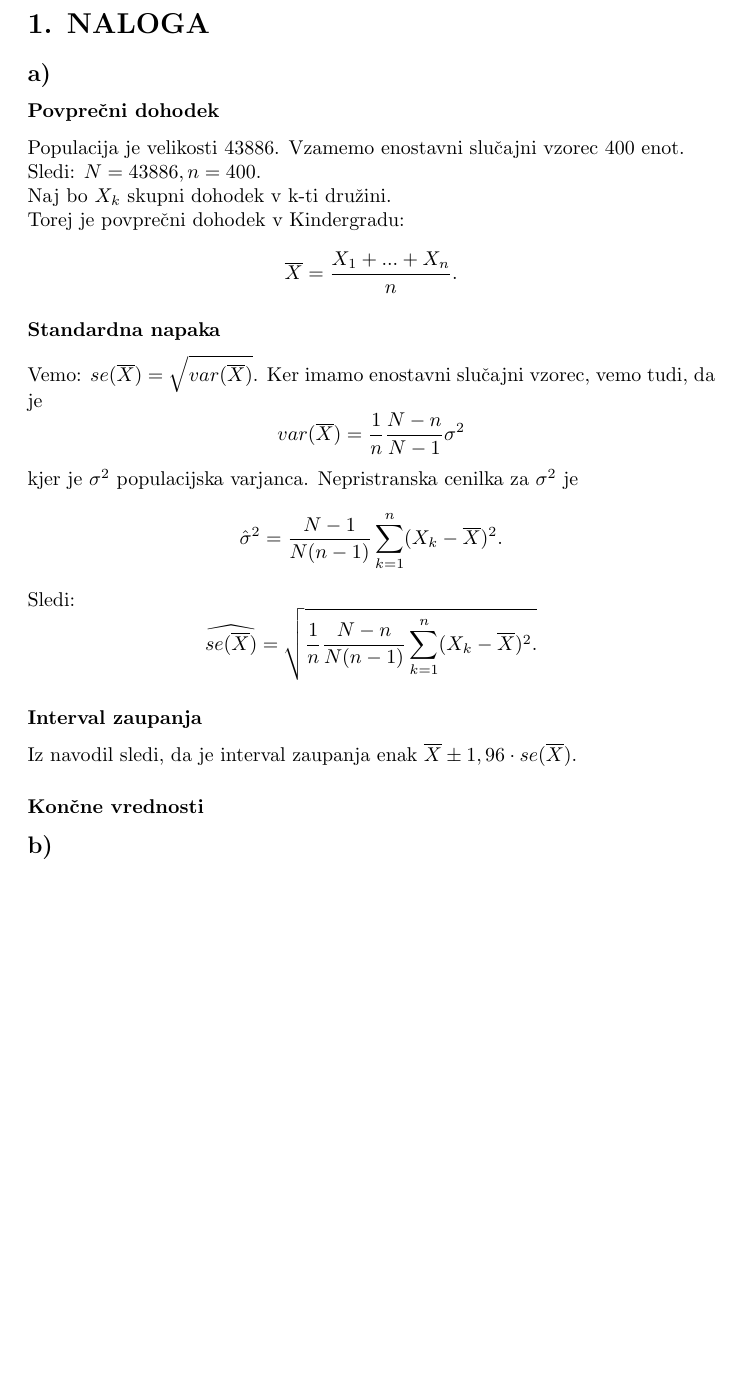
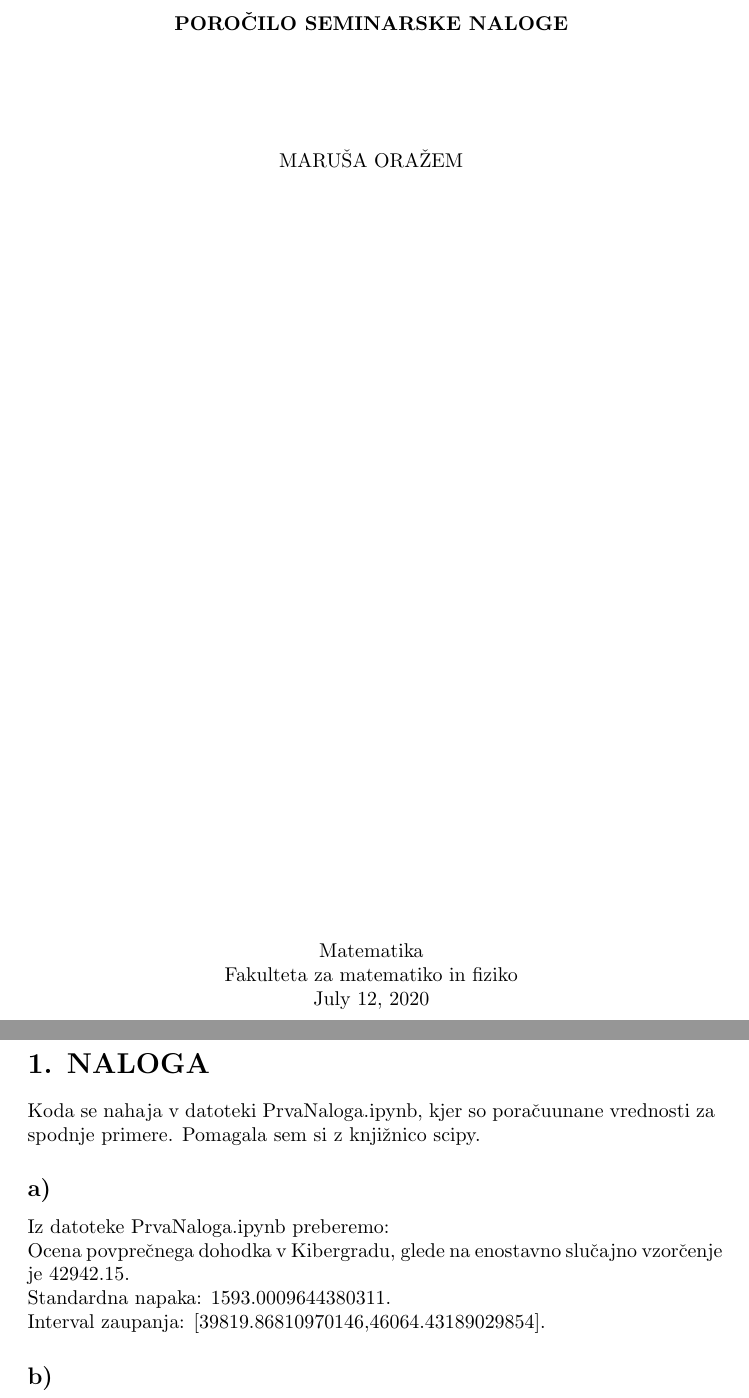
Before and after one commit to MarusaOrazem/Statistika---seminarska-naloga, a LaTeX document (Porocilo.tex): part of page 1 of 10 before the commit and two parts of pages 1 and 2 of 10 after it, the two joined at a grey line, cut at the place of the change, the shorter picture padded with empty space. Compiled offline with pdfLaTeX.

Commit message:
Add files via upload

```diff
--- a/Porocilo.tex
+++ b/Porocilo.tex
@@ -10,37 +10,65 @@
 
 \begin{document}
+\begin{titlepage}
+\begin{center}
+       \vspace*{1cm}
+
+       \textbf{POROČILO SEMINARSKE NALOGE}
+
+       \vspace{0.5cm}
+
+
+       \vspace{1.5cm}
+
+       \text{MARUŠA ORAŽEM}
+
+       \vfill
+
+
+
+       Matematika\\
+       Fakulteta za matematiko in fiziko\\
+       \today
+
+   \end{center}
+\end{titlepage}
 
 \section*{1. NALOGA}
+Koda se nahaja v datoteki PrvaNaloga.ipynb, kjer so poračuunane vrednosti za spodnje primere. Pomagala sem si z knjižnico scipy.
 \subsection*{a)}
-\subsubsection*{Povprečni dohodek}
-
-Populacija je velikosti $43886$. Vzamemo enostavni slučajni vzorec $400$ enot.\\
-Sledi: $N = 43886, n = 400$.\\
-Naj bo $X_k$ skupni dohodek v k-ti družini.\\
-Torej je povprečni dohodek v Kindergradu:
-\begin{equation*}
-\overline{X} = \frac{X_1 + ... + X_n}{n}.
-\end{equation*}
-
-\subsubsection*{Standardna napaka}
-Vemo: $se( \overline{X} ) = \sqrt{var( \overline{X} )}$. Ker imamo enostavni slučajni vzorec, vemo tudi, da je
-\begin{equation*}
-var( \overline{X} ) = \frac{1}{n} \frac{N-n}{N-1} \sigma^2
-\end{equation*}
-kjer je $\sigma^2$ populacijska varjanca. Nepristranska cenilka za $\sigma^2$ je
-\begin{equation*}
-\hat{\sigma}^2 = \frac{N-1}{N(n-1)} \sum_{k=1}^{n}( X_k - \overline{X} )^2.
-\end{equation*}
-Sledi:
-\begin{equation*}
-\widehat{se(\overline{X})} = \sqrt{ \frac{1}{n} \frac{N-n}{N(n-1)} \sum_{k=1}^n (X_k - \overline{X} )^2.
-}
-\end{equation*}
-
-\subsubsection*{Interval zaupanja}
-Iz navodil sledi, da je interval zaupanja enak $\overline{X} \pm 1,96 \cdot se( \overline{X} )$.
-
-\subsubsection*{Končne vrednosti}
+%\subsubsection*{Povprečni dohodek}
+%
+%Populacija je velikosti $43886$. Vzamemo enostavni slučajni vzorec $400$ enot.\\
+%Sledi: $N = 43886, n = 400$.\\
+%Naj bo $X_k$ skupni dohodek v k-ti družini.\\
+%Torej je povprečni dohodek v Kindergradu:
+%\begin{equation*}
+%\overline{X} = \frac{X_1 + ... + X_n}{n}.
+%\end{equation*}
+%
+%\subsubsection*{Standardna napaka}
+%Vemo: $se( \overline{X} ) = \sqrt{var( \overline{X} )}$. Ker imamo enostavni slučajni vzorec, vemo tudi, da je
+%\begin{equation*}
+%var( \overline{X} ) = \frac{1}{n} \frac{N-n}{N-1} \sigma^2
+%\end{equation*}
+%kjer je $\sigma^2$ populacijska varjanca. Nepristranska cenilka za $\sigma^2$ je
+%\begin{equation*}
+%\hat{\sigma}^2 = \frac{N-1}{N(n-1)} \sum_{k=1}^{n}( X_k - \overline{X} )^2.
+%\end{equation*}
+%Sledi:
+%\begin{equation*}
+%\widehat{se(\overline{X})} = \sqrt{ \frac{1}{n} \frac{N-n}{N(n-1)} \sum_{k=1}^n (X_k - \overline{X} )^2.
+%}
+%\end{equation*}
+%
+%\subsubsection*{Interval zaupanja}
+%Iz navodil sledi, da je interval zaupanja enak $\overline{X} \pm 1,96 \cdot se( \overline{X} )$.
+%
+%\subsubsection*{Končne vrednosti}
+Iz datoteke PrvaNaloga.ipynb preberemo:\\
+Ocena povprečnega dohodka v Kibergradu, glede na enostavno slučajno vzorčenje je 42942.15.\\
+Standardna napaka: 1593.0009644380311.\\
+Interval zaupanja: [39819.86810970146,46064.43189029854].
 
 \subsection*{b)}
 
```
Also changed, not shown: Porocilo.pdf, Porocilo.tex (58 more changed lines), 1 other file.
